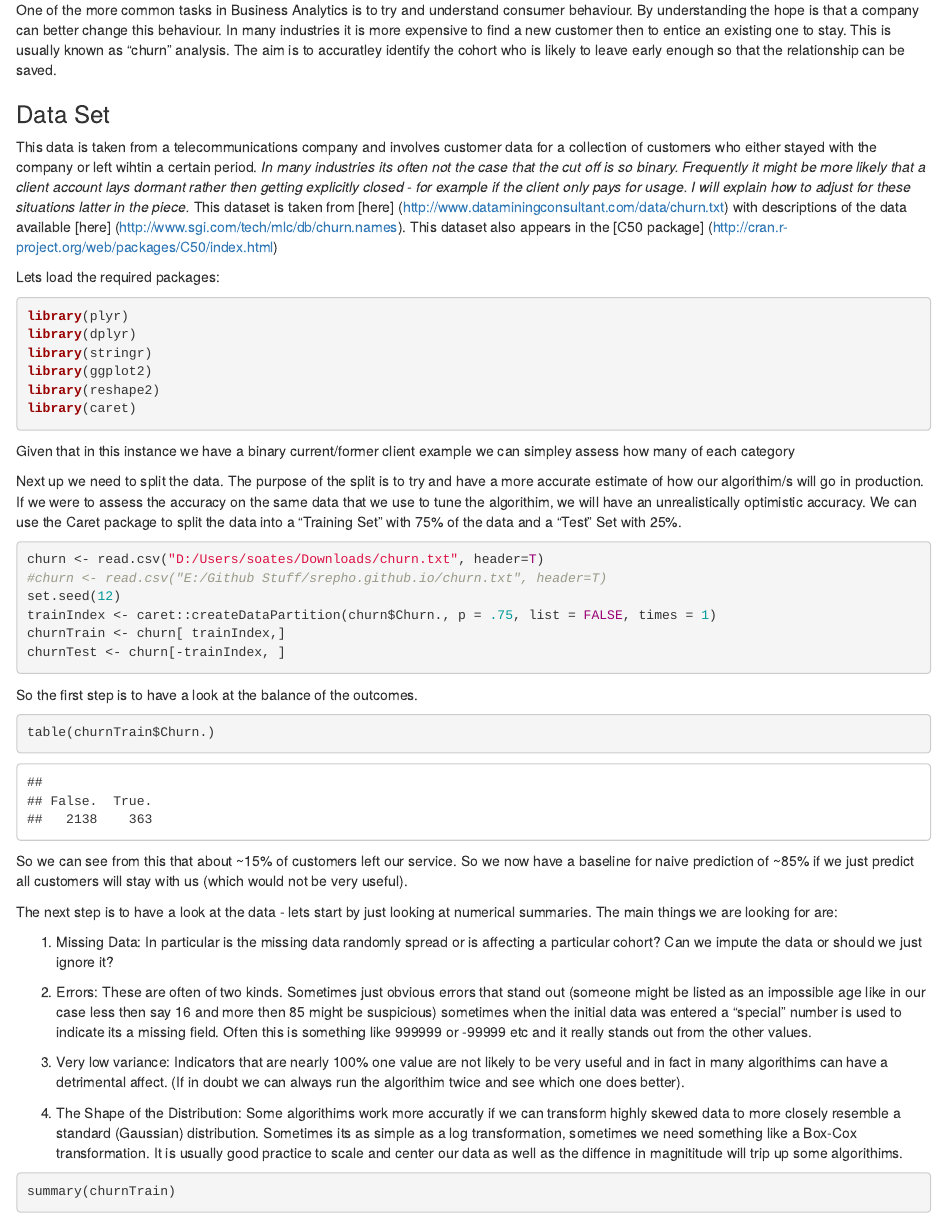
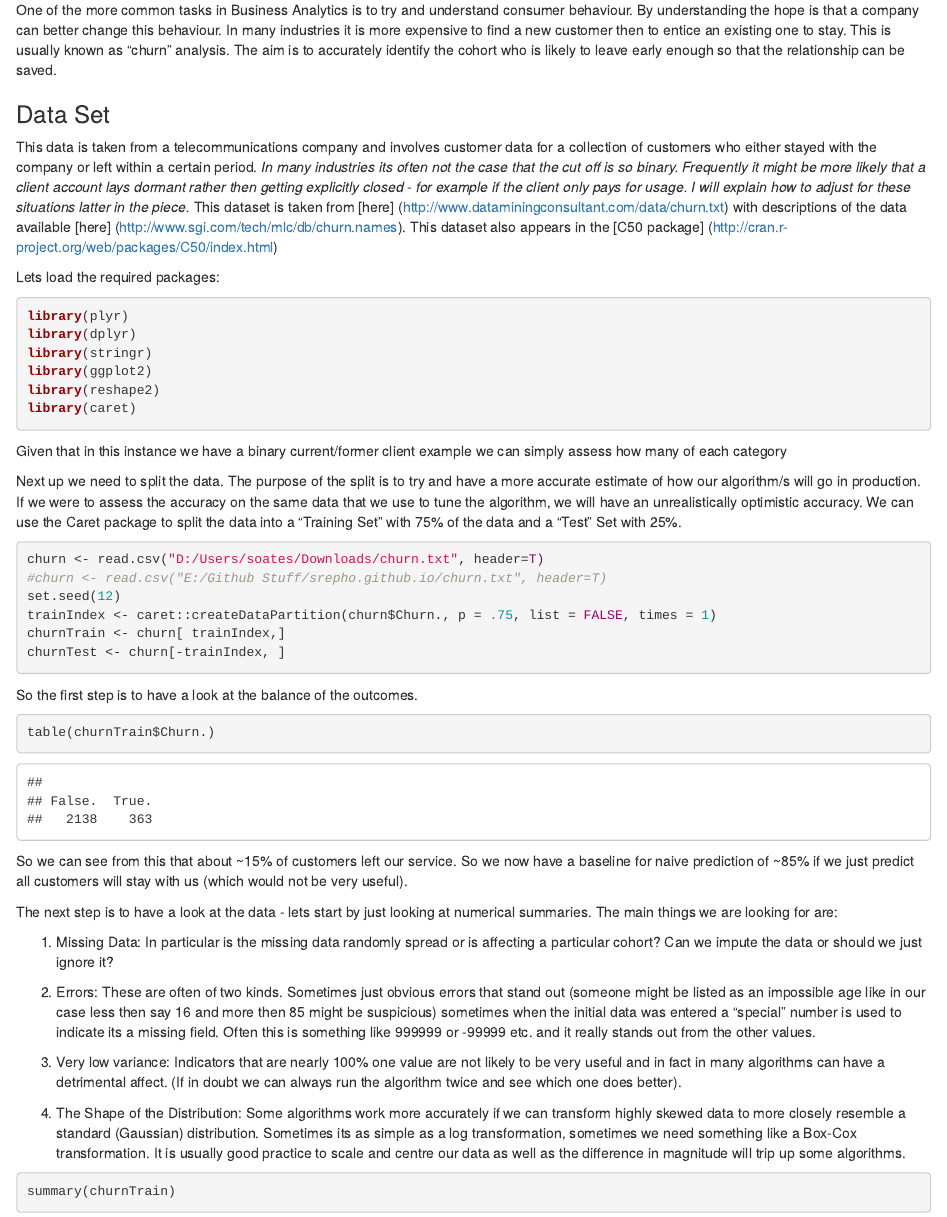
Before and after one commit to srepho/srepho.github.io, an R Markdown document (Churn/Churn.Rmd): the page in a window 1100 px wide, from 120 px down. Rendered offline with R 4.5, knitr and Pandoc, with nearby package versions.

Commit message:
Churn spelling

````diff
--- a/Churn/Churn.Rmd
+++ b/Churn/Churn.Rmd
@@ -3,11 +3,11 @@ Churn Analysis
 
 
 ### What We Are Trying To Do
-One of the more common tasks in Business Analytics is to try and understand consumer behaviour. By understanding the hope is that a company can better change this behaviour. In many industries it is more expensive to find a new customer then to entice an existing one to stay. This is usually known as "churn" analysis. The aim is to accuratley identify the cohort who is likely to leave early enough so that the relationship can be saved.
+One of the more common tasks in Business Analytics is to try and understand consumer behaviour. By understanding the hope is that a company can better change this behaviour. In many industries it is more expensive to find a new customer then to entice an existing one to stay. This is usually known as "churn" analysis. The aim is to accurately identify the cohort who is likely to leave early enough so that the relationship can be saved.
 
 ### Data Set
 
-This data is taken from a telecommunications company and involves customer data for a collection of customers who either stayed with the company or left wihtin a certain period. <i>In many industries its often not the case that the cut off is so binary. Frequently it might be more likely that a client account lays dormant rather then getting explicitly closed - for example if the client only pays for usage. I will explain how to adjust for these situations latter in the piece.</i> This dataset is taken from [here] (http://www.dataminingconsultant.com/data/churn.txt) with descriptions of the data available [here] (http://www.sgi.com/tech/mlc/db/churn.names). This dataset also appears in the [C50 package] (http://cran.r-project.org/web/packages/C50/index.html)
+This data is taken from a telecommunications company and involves customer data for a collection of customers who either stayed with the company or left within a certain period. <i>In many industries its often not the case that the cut off is so binary. Frequently it might be more likely that a client account lays dormant rather then getting explicitly closed - for example if the client only pays for usage. I will explain how to adjust for these situations latter in the piece.</i> This dataset is taken from [here] (http://www.dataminingconsultant.com/data/churn.txt) with descriptions of the data available [here] (http://www.sgi.com/tech/mlc/db/churn.names). This dataset also appears in the [C50 package] (http://cran.r-project.org/web/packages/C50/index.html)
 
 
 Lets load the required packages:
@@ -21,10 +21,10 @@ library(reshape2)
 library(caret)
 ```
 
-Given that in this instance we have a binary current/former client example we can simpley assess how many of each category
+Given that in this instance we have a binary current/former client example we can simply assess how many of each category
 
 
-Next up we need to split the data. The purpose of the split is to try and have a more accurate estimate of how our algorithim/s will go in production. If we were to assess the accuracy on the same data that we use to tune the algorithim, we will have an unrealistically optimistic accuracy. We can use the Caret package to split the data into a "Training Set" with 75% of the data and a "Test" Set with 25%.
+Next up we need to split the data. The purpose of the split is to try and have a more accurate estimate of how our algorithm/s will go in production. If we were to assess the accuracy on the same data that we use to tune the algorithm, we will have an unrealistically optimistic accuracy. We can use the Caret package to split the data into a "Training Set" with 75% of the data and a "Test" Set with 25%.
 
 ```{r cache=TRUE}
 churn <- read.csv("D:/Users/soates/Downloads/churn.txt", header=T)
@@ -47,11 +47,11 @@ The next step is to have a look at the data - lets start by just looking at nume
 
 1. Missing Data: In particular is the missing data randomly spread or is affecting a particular cohort? Can we impute the data or should we just ignore it?
 
-2. Errors: These are often of two kinds. Sometimes just obvious errors that stand out (someone might be listed as an impossible age like in our case less then say 16 and more then 85 might be suspicious) sometimes when the initial data was entered a "special" number is used to indicate its a missing field. Often this is something like 999999 or -99999 etc and it really stands out from the other values.
+2. Errors: These are often of two kinds. Sometimes just obvious errors that stand out (someone might be listed as an impossible age like in our case less then say 16 and more then 85 might be suspicious) sometimes when the initial data was entered a "special" number is used to indicate its a missing field. Often this is something like 999999 or -99999 etc. and it really stands out from the other values.
 
-3. Very low variance: Indicators that are nearly 100% one value are not likely to be very useful and in fact in many algorithims can have a detrimental affect. (If in doubt we can always run the algorithim twice and see which one does better).
+3. Very low variance: Indicators that are nearly 100% one value are not likely to be very useful and in fact in many algorithms can have a detrimental affect. (If in doubt we can always run the algorithm twice and see which one does better).
 
-4. The Shape of the Distribution: Some algorithims work more accuratly if we can transform highly skewed data to more closely resemble a standard (Gaussian) distribution. Sometimes its as simple as a log transformation, sometimes we need something like a Box-Cox transformation. It is usually good practice to scale and center our data as well as the diffence in magnititude will trip up some algorithims.
+4. The Shape of the Distribution: Some algorithms work more accurately if we can transform highly skewed data to more closely resemble a standard (Gaussian) distribution. Sometimes its as simple as a log transformation, sometimes we need something like a Box-Cox transformation. It is usually good practice to scale and centre our data as well as the difference in magnitude will trip up some algorithms.
 
 
 ```{r cache=TRUE}
````
